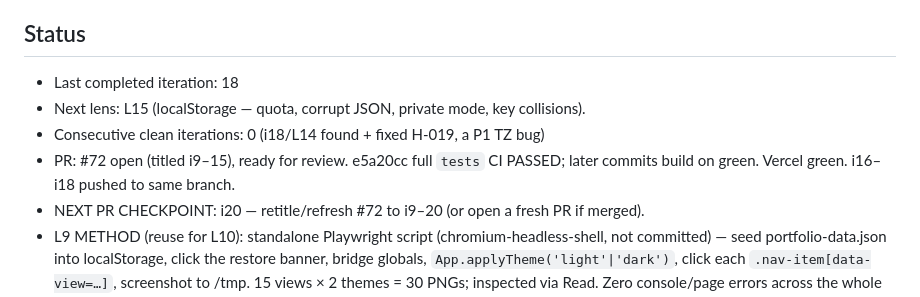
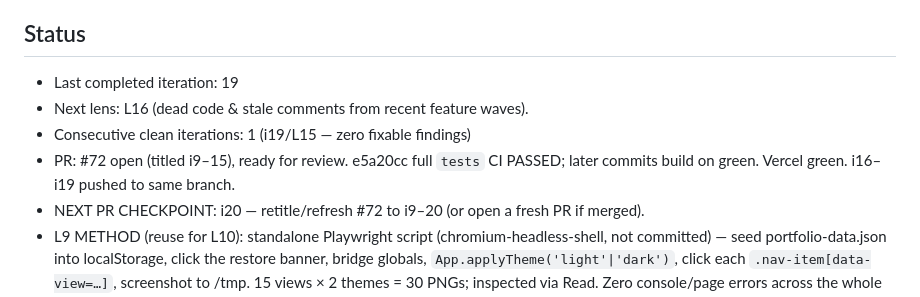
Before and after one commit to gbhall99/portfolio-command-centre, a Markdown page: docs/hardening/LEDGER.md, the part around one of its changes. GitHub-like rendering.

Commit message:
harden(i19/L15): localStorage resilience review — clean
Audited every localStorage read/write: all reads are try/catch-guarded with
sensible fallbacks; quota exhaustion sets an error state (keeps dirty, never
falsely "saved") and auto-exports a backup; private mode and corrupt JSON in
any key degrade gracefully; no key collisions. No code change
(clean-counter → 1).

Co-Authored-By: Claude Opus 4.8 (1M context) <noreply@anthropic.com>
Claude-Session: https://claude.ai/code/session_01FFS17HsBZg59AhTJWREoLQ

```diff
--- a/docs/hardening/LEDGER.md
+++ b/docs/hardening/LEDGER.md
@@ -4,11 +4,11 @@ The persistent memory of the /harden loop (see .claude/commands/harden.md).
 Updated and committed every iteration. Do not edit by hand mid-loop.
 
 ## Status
-- Last completed iteration: 18
-- Next lens: L15 (localStorage — quota, corrupt JSON, private mode, key collisions).
-- Consecutive clean iterations: 0  (i18/L14 found + fixed H-019, a P1 TZ bug)
+- Last completed iteration: 19
+- Next lens: L16 (dead code & stale comments from recent feature waves).
+- Consecutive clean iterations: 1  (i19/L15 — zero fixable findings)
 - PR: #72 open (titled i9–15), ready for review. e5a20cc full `tests` CI PASSED;
-  later commits build on green. Vercel green. i16–i18 pushed to same branch.
+  later commits build on green. Vercel green. i16–i19 pushed to same branch.
 - NEXT PR CHECKPOINT: i20 — retitle/refresh #72 to i9–20 (or open a fresh PR if merged).
 - L9 METHOD (reuse for L10): standalone Playwright script (chromium-headless-shell,
   not committed) — seed portfolio-data.json into localStorage, click the restore
```
Also changed, not shown: other parts of docs/hardening/LEDGER.md (+3 -1 lines).
